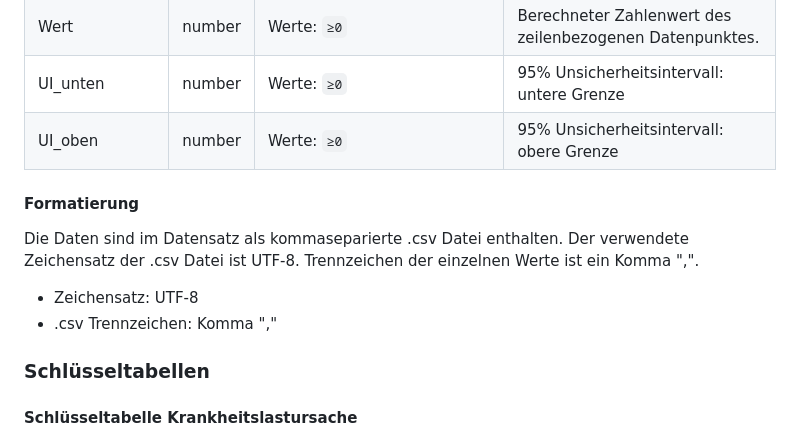
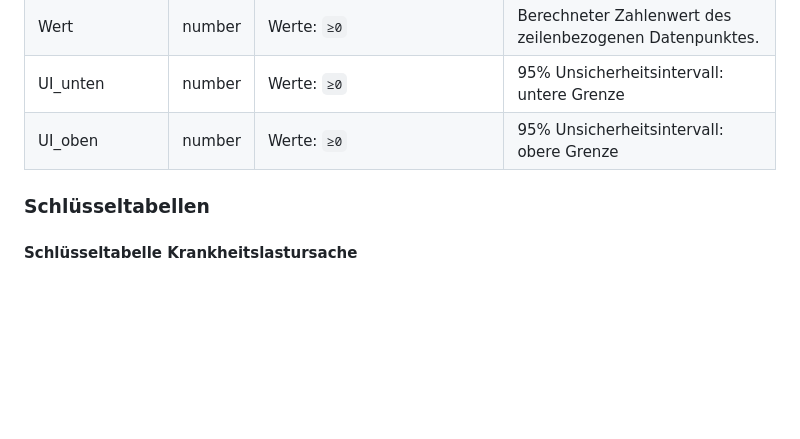
Before and after one commit to robert-koch-institut/BURDEN_2020_-_Krankheitslast_in_Deutschland_und_seinen_Regionen, a Markdown page: Readme.md, the part around the change printed below. GitHub-like rendering; blank space fills up the shorter version.

```diff
--- a/Readme.md
+++ b/Readme.md
@@ -201,13 +204,6 @@ Die Datei [BURDEN2020_Ergebnisdaten.csv](https://github.com/robert-koch-institut
 <!-- DATA_SCHEMA_SPECIFICATION_END -->
 
 
-#### Formatierung
-Die Daten sind im Datensatz als kommaseparierte .csv Datei enthalten. Der verwendete Zeichensatz der .csv Datei ist UTF-8. Trennzeichen der einzelnen Werte ist ein Komma ",".
-
-- Zeichensatz: UTF-8
-- .csv Trennzeichen: Komma ","
-
-
 ### Schlüsseltabellen
 
 #### Schlüsseltabelle Krankheitslastursache
```
Also changed, not shown: other parts of Readme.md (+49 -20 lines).
